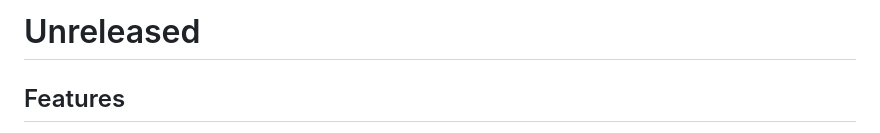
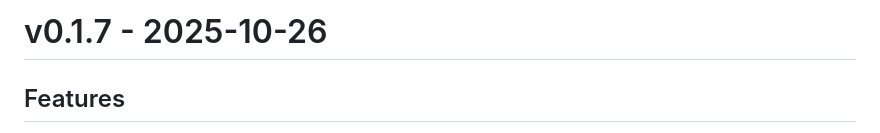
Before and after one commit to SuperManifolds/rail_graph, a Markdown page: CHANGELOG.md, the part around the change. Rendered like a GitHub page.

Commit message:
docs: Update changelog
Signed-off-by: Alex Sørlie <alex@sorlie.io>

```diff
--- a/CHANGELOG.md
+++ b/CHANGELOG.md
@@ -1,4 +1,4 @@
-# Unreleased
+# v0.1.7 - 2025-10-26
 
 ## Features
 - Lines can now be sorted alphabetically, by creation order, or manually reordered by dragging
```
